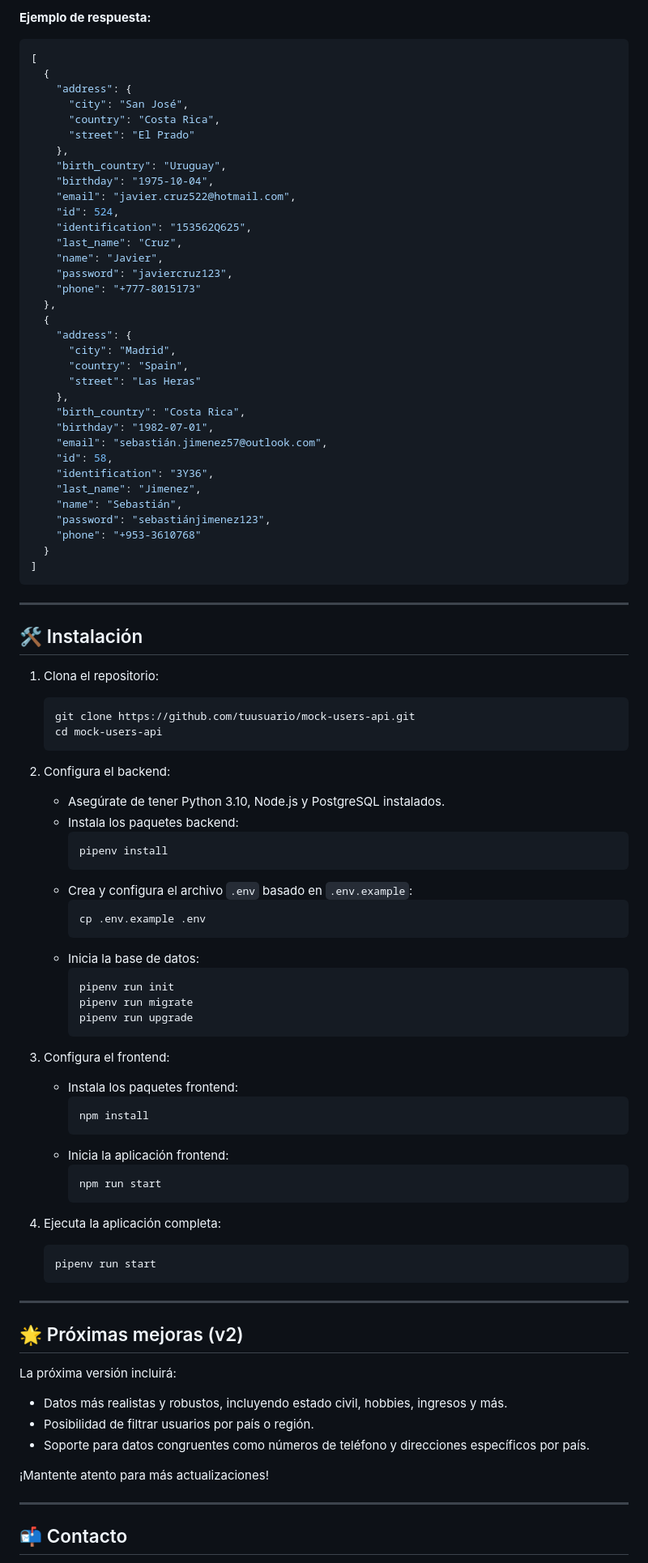
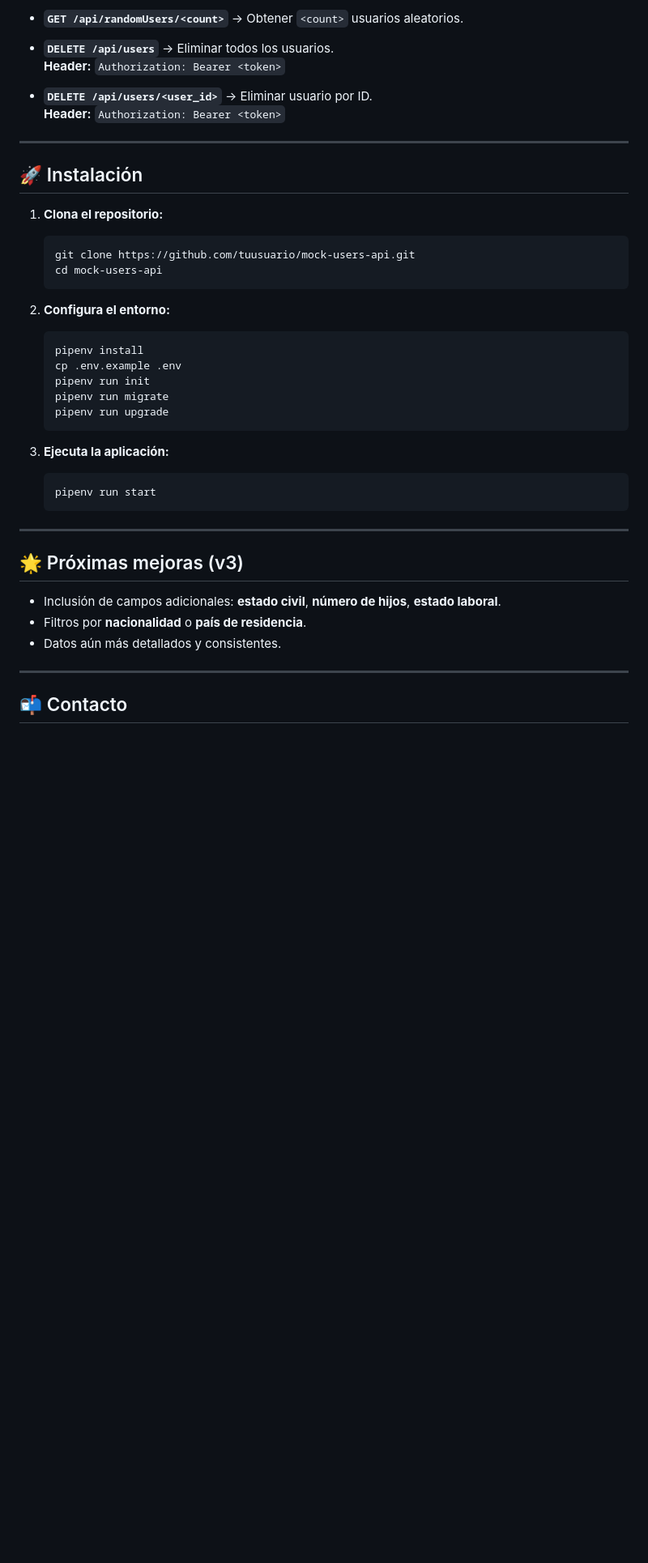
Before and after one commit to Alerugg/MockUsers, a Markdown page: README.md, the part around one of its changes. Shown at 81% size. Drawn GitHub-style; blank space fills up the shorter version.

````diff
--- a/README.md
+++ b/README.md
@@ -52,94 +67,43 @@ Por ejemplo, si haces una solicitud a `/api/randomUsers/2`, obtendrás algo como
 
-**Ejemplo de respuesta:**
-```json
-[
-  {
-    "address": {
-      "city": "San José",
-      "country": "Costa Rica",
-      "street": "El Prado"
-    },
-    "birth_country": "Uruguay",
-    "birthday": "1975-10-04",
-    "email": "javier.cruz522@hotmail.com",
-    "id": 524,
-    "identification": "153562Q625",
-    "last_name": "Cruz",
-    "name": "Javier",
-    "password": "javiercruz123",
-    "phone": "+777-8015173"
-  },
-  {
-    "address": {
-      "city": "Madrid",
-      "country": "Spain",
-      "street": "Las Heras"
-    },
-    "birth_country": "Costa Rica",
-    "birthday": "1982-07-01",
-    "email": "sebastián.jimenez57@outlook.com",
-    "id": 58,
-    "identification": "3Y36",
-    "last_name": "Jimenez",
-    "name": "Sebastián",
-    "password": "sebastiánjimenez123",
-    "phone": "+953-3610768"
-  }
-]
-```
+- **`GET /api/randomUsers/<count>`** → Obtener `<count>` usuarios aleatorios.
+
+- **`DELETE /api/users`** → Eliminar todos los usuarios.
+  **Header:** `Authorization: Bearer <token>`
+
+- **`DELETE /api/users/<user_id>`** → Eliminar usuario por ID.
+  **Header:** `Authorization: Bearer <token>`
 
 ---
 
-## 🛠 Instalación
+## 🚀 Instalación
 
-1. Clona el repositorio:
+1. **Clona el repositorio:**
    ```bash
    git clone https://github.com/tuusuario/mock-users-api.git
    cd mock-users-api
    ```
 
-2. Configura el backend:
-   - Asegúrate de tener Python 3.10, Node.js y PostgreSQL instalados.
-   - Instala los paquetes backend:
-     ```bash
-     pipenv install
-     ```
-   - Crea y configura el archivo `.env` basado en `.env.example`:
-     ```bash
-     cp .env.example .env
-     ```
-   - Inicia la base de datos:
-     ```bash
-     pipenv run init
-     pipenv run migrate
-     pipenv run upgrade
-     ```
+2. **Configura el entorno:**
+   ```bash
+   pipenv install
+   cp .env.example .env
+   pipenv run init
+   pipenv run migrate
+   pipenv run upgrade
+   ```
 
-3. Configura el frontend:
-   - Instala los paquetes frontend:
-     ```bash
-     npm install
-     ```
-   - Inicia la aplicación frontend:
-     ```bash
-     npm run start
-     ```
-
-4. Ejecuta la aplicación completa:
+3. **Ejecuta la aplicación:**
    ```bash
    pipenv run start
    ```
 
 ---
 
-## 🌟 Próximas mejoras (v2)
+## 🌟 Próximas mejoras (v3)
 
-La próxima versión incluirá:
-- Datos más realistas y robustos, incluyendo estado civil, hobbies, ingresos y más.
-- Posibilidad de filtrar usuarios por país o región.
-- Soporte para datos congruentes como números de teléfono y direcciones específicos por país.
-
-¡Mantente atento para más actualizaciones!
+- Inclusión de campos adicionales: **estado civil**, **número de hijos**, **estado laboral**.
+- Filtros por **nacionalidad** o **país de residencia**.
+- Datos aún más detallados y consistentes.
 
 ---
 
````
Also changed, not shown: other parts of README.md (+50 -32 lines).
